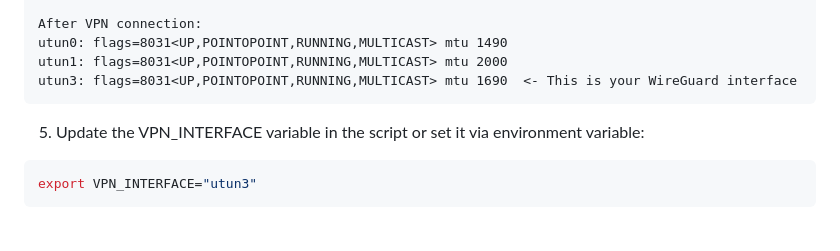
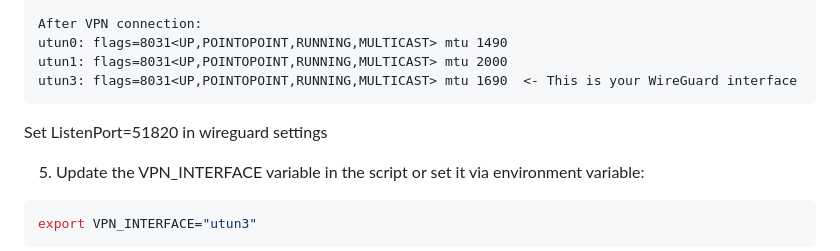
Before and after one commit to Epsilon0xCell/WireGuard-Killswitch-Monitor, a Markdown page: README.md, the part around the change. Drawn GitHub-style; blank space fills up the shorter version.

````diff
--- a/README.md
+++ b/README.md
@@ -87,6 +87,8 @@ utun0: flags=8031<UP,POINTOPOINT,RUNNING,MULTICAST> mtu 1490
 utun1: flags=8031<UP,POINTOPOINT,RUNNING,MULTICAST> mtu 2000
 utun3: flags=8031<UP,POINTOPOINT,RUNNING,MULTICAST> mtu 1690  <- This is your WireGuard interface
 ```
+
+Set ListenPort=51820 in wireguard settings
 
 5. Update the VPN_INTERFACE variable in the script or set it via environment variable:
 
````
